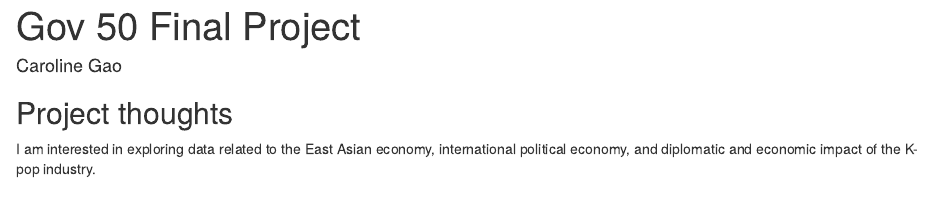
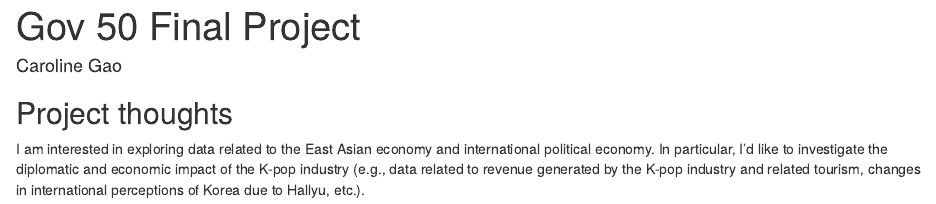
Before and after one commit to caroline-g/gov50-final-project, an R Markdown document (index.Rmd): the page in a window 1100 px wide, from its top. Rendered offline with R 4.5, knitr and Pandoc, with nearby package versions; drawn as R Markdown's standard HTML page in place of the format the file asks for.

Commit message:
a few more sentences about ideas

```diff
--- a/index.Rmd
+++ b/index.Rmd
@@ -11,4 +11,4 @@ output:
 
 ## Project thoughts
 
-I am interested in exploring data related to the East Asian economy, international political economy, and diplomatic and economic impact of the K-pop industry.
+I am interested in exploring data related to the East Asian economy and international political economy. In particular, I'd like to investigate the diplomatic and economic impact of the K-pop industry (e.g., data related to revenue generated by the K-pop industry and related tourism, changes in international perceptions of Korea due to Hallyu, etc.).
```
